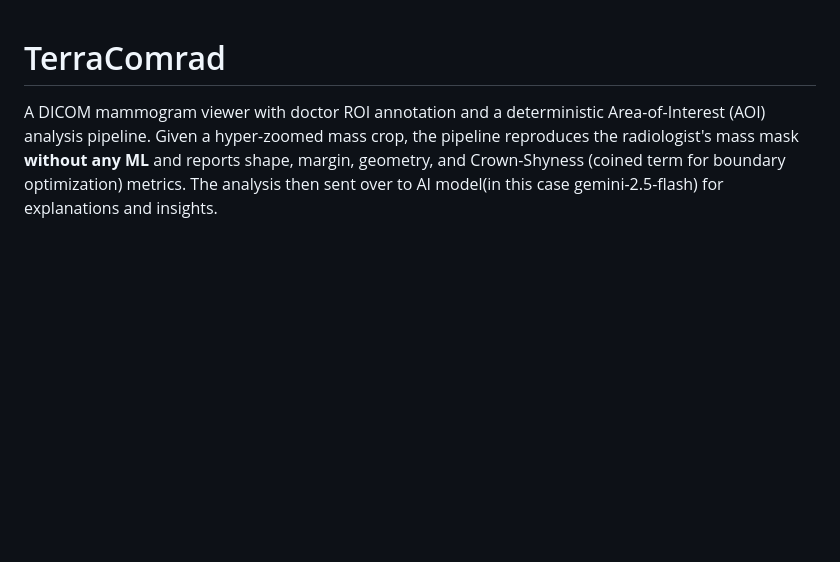
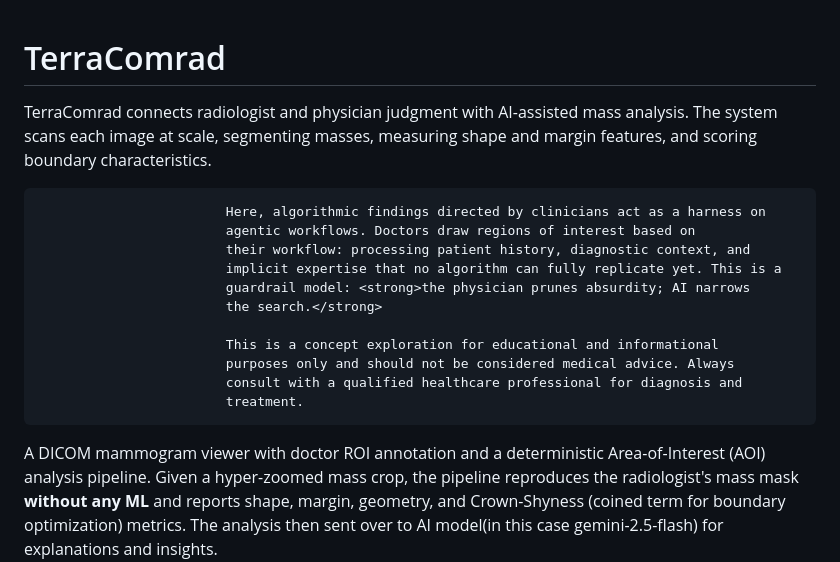
Before and after one commit to n1mk1/terracomrad, a Markdown page: README.md, the part around the change. Drawn GitHub-style; blank space fills up the shorter version.

Commit message:
Enhance README with project overview and disclaimers
Expanded project description to detail AI-assisted analysis and clinician collaboration.

```diff
--- a/README.md
+++ b/README.md
@@ -1,4 +1,20 @@
 # TerraComrad
+TerraComrad connects radiologist and physician judgment with
+                            AI-assisted mass analysis. The system scans each image at scale,
+                            segmenting masses, measuring shape and margin features, and scoring
+                            boundary characteristics.
+
+                            Here, algorithmic findings directed by clinicians act as a harness on
+                            agentic workflows. Doctors draw regions of interest based on
+                            their workflow: processing patient history, diagnostic context, and
+                            implicit expertise that no algorithm can fully replicate yet. This is a
+                            guardrail model: <strong>the physician prunes absurdity; AI narrows
+                            the search.</strong>
+
+                            This is a concept exploration for educational and informational
+                            purposes only and should not be considered medical advice. Always
+                            consult with a qualified healthcare professional for diagnosis and
+                            treatment.
 
 A DICOM mammogram viewer with doctor ROI annotation and a deterministic
 Area-of-Interest (AOI) analysis pipeline. Given a hyper-zoomed mass crop,
```
